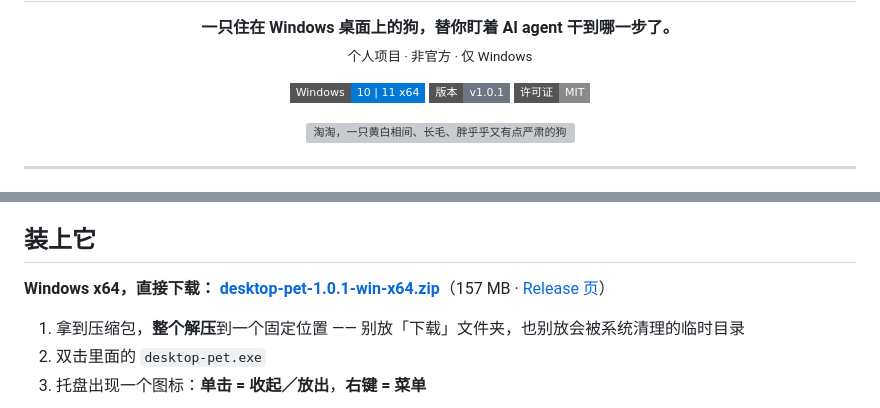
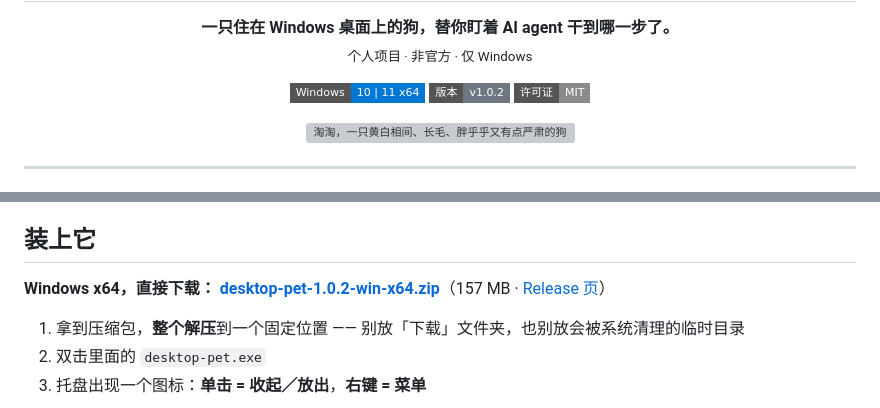
Before and after one commit to sleepwellzz/desktop-pet, a Markdown page: README.md, 2 parts joined by grey strips. Drawn GitHub-style; badges without logos; grey boxes are pictures that could not be loaded.

Commit message:
docs(release): README 版本串改到 1.0.2，并更正 release.md 里一处基于过期信息的断言
README 现在有版本徽章与下载直链（6 处版本串），审计 P1-15 写的"README 不含版本号"
是 2026-09-28 的状态；该页面随后重做，约束文件据此更正。

```diff
--- a/README.md
+++ b/README.md
@@ -7,7 +7,7 @@
 
 <p align="center">
   <img alt="仅支持 Windows 10 / 11 x64" src="https://img.shields.io/badge/Windows-10%20%7C%2011%20x64-0078D4?style=flat-square">
-  <img alt="当前版本 1.0.1" src="https://img.shields.io/badge/%E7%89%88%E6%9C%AC-v1.0.1-6E7781?style=flat-square">
+  <img alt="当前版本 1.0.2" src="https://img.shields.io/badge/%E7%89%88%E6%9C%AC-v1.0.2-6E7781?style=flat-square">
   <img alt="许可证 MIT" src="https://img.shields.io/badge/%E8%AE%B8%E5%8F%AF%E8%AF%81-MIT-8A8A8A?style=flat-square">
 </p>
 
@@ -50,7 +50,7 @@
 
 ## 装上它
 
-**Windows x64，直接下载：** [**desktop-pet-1.0.1-win-x64.zip**](https://github.com/sleepwellzz/desktop-pet/releases/download/v1.0.1/desktop-pet-1.0.1-win-x64.zip)（157 MB · [Release 页](https://github.com/sleepwellzz/desktop-pet/releases/tag/v1.0.1)）
+**Windows x64，直接下载：** [**desktop-pet-1.0.2-win-x64.zip**](https://github.com/sleepwellzz/desktop-pet/releases/download/v1.0.2/desktop-pet-1.0.2-win-x64.zip)（157 MB · [Release 页](https://github.com/sleepwellzz/desktop-pet/releases/tag/v1.0.2)）
 
 1. 拿到压缩包，**整个解压**到一个固定位置 —— 别放「下载」文件夹，也别放会被系统清理的临时目录
 2. 双击里面的 `desktop-pet.exe`
```
Also changed, not shown: docs/constraints/release.md (+2 -1 lines).
